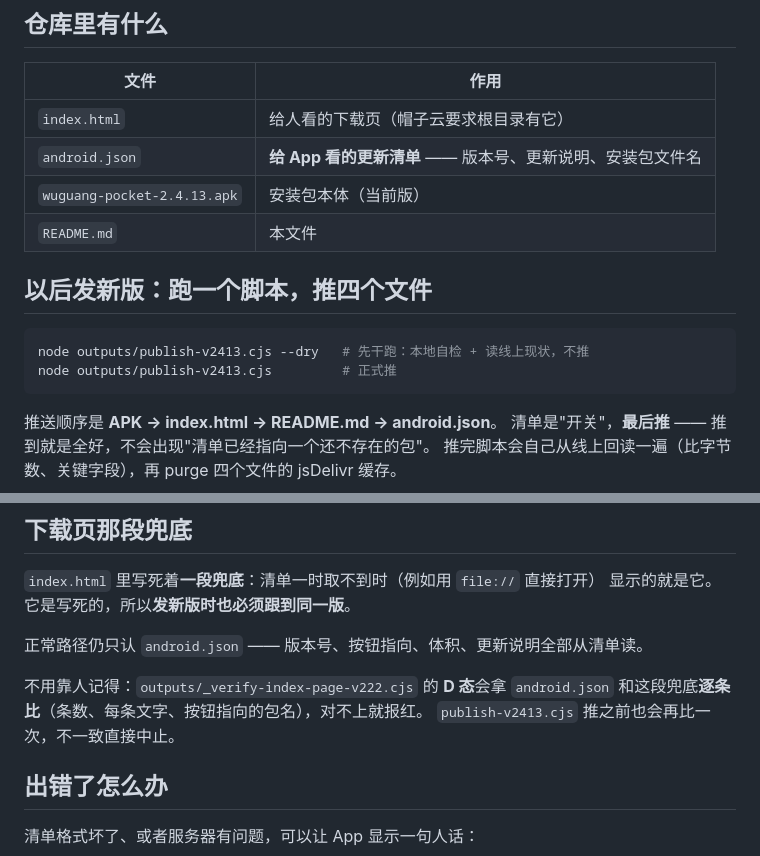
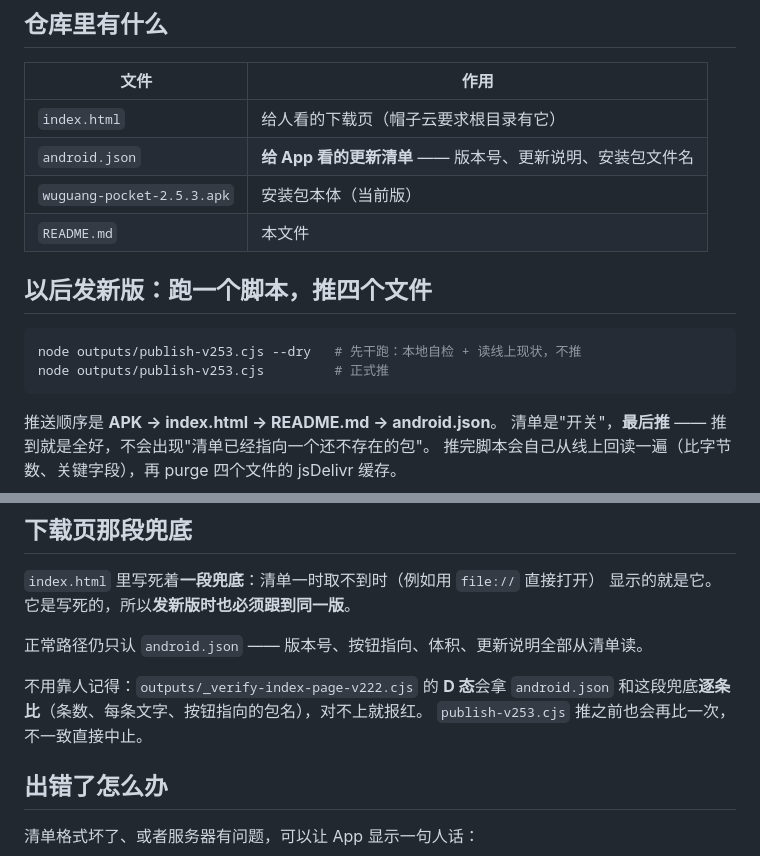
Before and after one commit to Nicercz007-cloud/wuguang-pocket-update, a Markdown page: README.md, 2 parts joined by grey strips. Rendered like a GitHub page.

Commit message:
README: 示例值对齐到 2.5.3（versionCode 82 / 包名 wuguang-pocket-2.5.3.apk）；并把"发新版只换两个文件"改成四个文件一次推（下载页 + README 也在发布流水线里）。⚠ 这一页从 2.1.6 起就没再推过，本次一并补上。

````diff
--- a/README.md
+++ b/README.md
@@ -50,14 +50,14 @@ https://cdn.jsdelivr.net/gh/Nicercz007-cloud/wuguang-pocket-update@main/android.
 |---|---|
 | `index.html` | 给人看的下载页（帽子云要求根目录有它） |
 | `android.json` | **给 App 看的更新清单** —— 版本号、更新说明、安装包文件名 |
-| `wuguang-pocket-2.4.13.apk` | 安装包本体（当前版） |
+| `wuguang-pocket-2.5.3.apk` | 安装包本体（当前版） |
 | `README.md` | 本文件 |
 
 ## 以后发新版：跑一个脚本，推四个文件
 
 ```bash
-node outputs/publish-v2413.cjs --dry   # 先干跑：本地自检 + 读线上现状，不推
-node outputs/publish-v2413.cjs         # 正式推
+node outputs/publish-v253.cjs --dry   # 先干跑：本地自检 + 读线上现状，不推
+node outputs/publish-v253.cjs         # 正式推
 ```
 
 推送顺序是 **APK → index.html → README.md → android.json**。
@@ -103,7 +103,7 @@ node outputs/publish-v2413.cjs         # 正式推
 
 不用靠人记得：`outputs/_verify-index-page-v222.cjs` 的 **D 态**会拿 `android.json`
 和这段兜底**逐条比**（条数、每条文字、按钮指向的包名），对不上就报红。
-`publish-v2413.cjs` 推之前也会再比一次，不一致直接中止。
+`publish-v253.cjs` 推之前也会再比一次，不一致直接中止。
 
 ## 出错了怎么办
 
````
